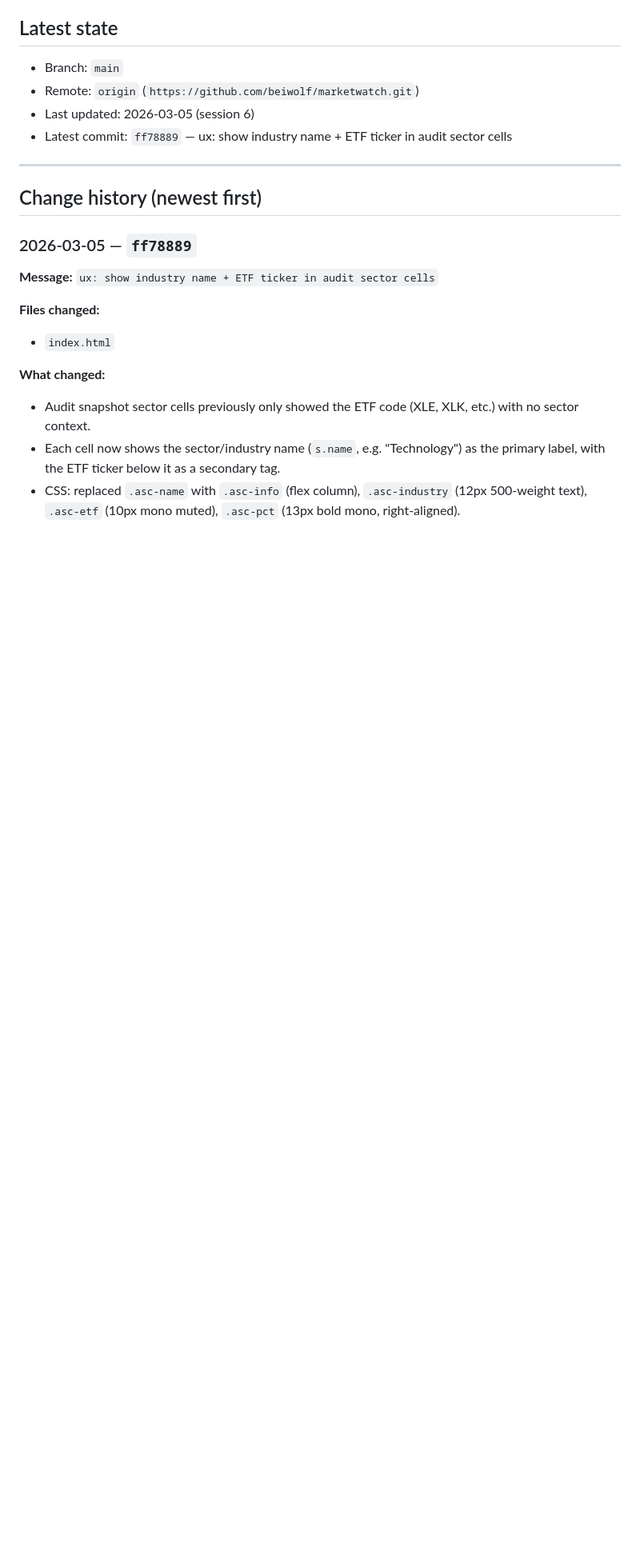
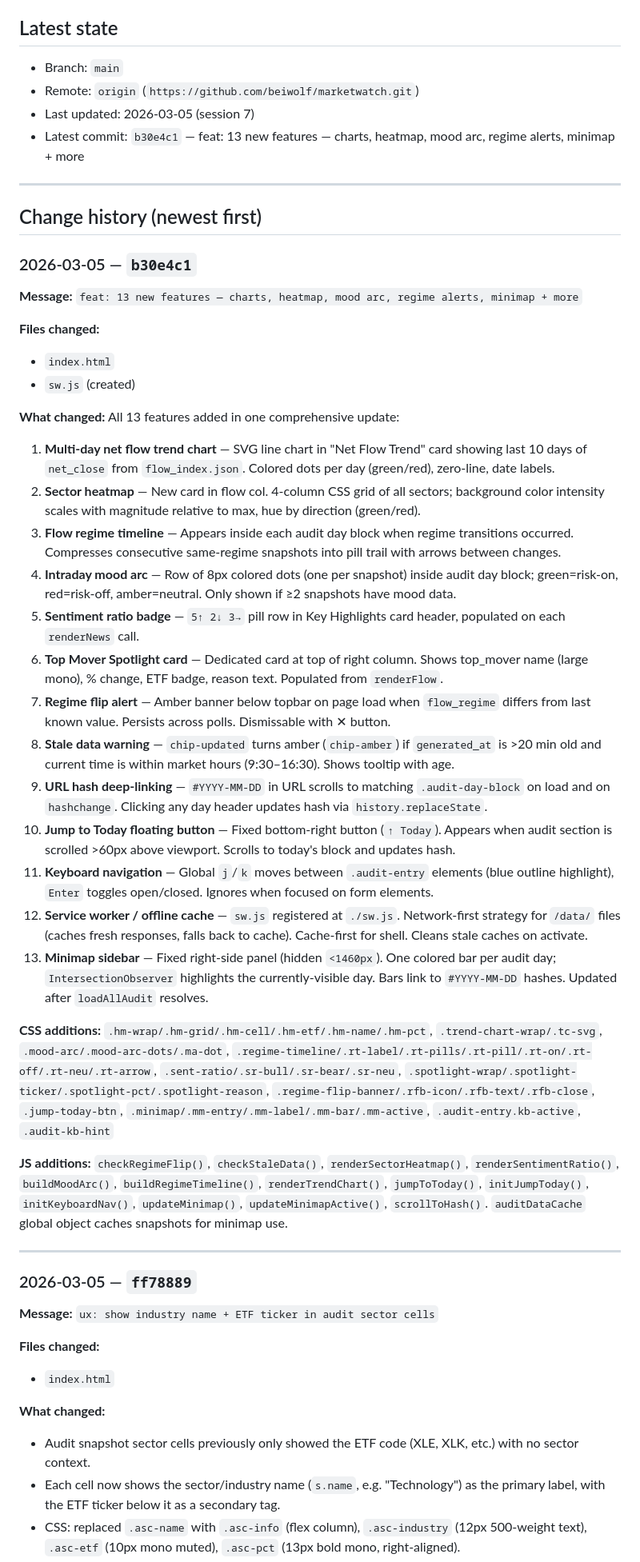
Before and after one commit to beiwolf/marketwatch, a Markdown page: MEMORY_BANK.md, the part around the change. Shown at 80% size. GitHub-like rendering; blank space fills up the shorter version.

Commit message:
docs: update MEMORY_BANK — session 7, commit b30e4c1, 13 new features
Co-Authored-By: Claude Sonnet 4.6 <noreply@anthropic.com>

```diff
--- a/MEMORY_BANK.md
+++ b/MEMORY_BANK.md
@@ -5,12 +5,42 @@ Canonical running memory of repository changes and why they were made.
 ## Latest state
 - Branch: `main`
 - Remote: `origin` (`https://github.com/beiwolf/marketwatch.git`)
-- Last updated: 2026-03-05 (session 6)
-- Latest commit: `ff78889` — ux: show industry name + ETF ticker in audit sector cells
+- Last updated: 2026-03-05 (session 7)
+- Latest commit: `b30e4c1` — feat: 13 new features — charts, heatmap, mood arc, regime alerts, minimap + more
 
 ---
 
 ## Change history (newest first)
+
+### 2026-03-05 — `b30e4c1`
+**Message:** `feat: 13 new features — charts, heatmap, mood arc, regime alerts, minimap + more`
+
+**Files changed:**
+- `index.html`
+- `sw.js` (created)
+
+**What changed:**
+All 13 features added in one comprehensive update:
+
+1. **Multi-day net flow trend chart** — SVG line chart in "Net Flow Trend" card showing last 10 days of `net_close` from `flow_index.json`. Colored dots per day (green/red), zero-line, date labels.
+2. **Sector heatmap** — New card in flow col. 4-column CSS grid of all sectors; background color intensity scales with magnitude relative to max, hue by direction (green/red).
+3. **Flow regime timeline** — Appears inside each audit day block when regime transitions occurred. Compresses consecutive same-regime snapshots into pill trail with arrows between changes.
+4. **Intraday mood arc** — Row of 8px colored dots (one per snapshot) inside audit day block; green=risk-on, red=risk-off, amber=neutral. Only shown if ≥2 snapshots have mood data.
+5. **Sentiment ratio badge** — `5↑ 2↓ 3→` pill row in Key Highlights card header, populated on each `renderNews` call.
+6. **Top Mover Spotlight card** — Dedicated card at top of right column. Shows top_mover name (large mono), % change, ETF badge, reason text. Populated from `renderFlow`.
+7. **Regime flip alert** — Amber banner below topbar on page load when `flow_regime` differs from last known value. Persists across polls. Dismissable with ✕ button.
+8. **Stale data warning** — `chip-updated` turns amber (`chip-amber`) if `generated_at` is >20 min old and current time is within market hours (9:30–16:30). Shows tooltip with age.
+9. **URL hash deep-linking** — `#YYYY-MM-DD` in URL scrolls to matching `.audit-day-block` on load and on `hashchange`. Clicking any day header updates hash via `history.replaceState`.
+10. **Jump to Today floating button** — Fixed bottom-right button (`↑ Today`). Appears when audit section is scrolled >60px above viewport. Scrolls to today's block and updates hash.
+11. **Keyboard navigation** — Global `j`/`k` moves between `.audit-entry` elements (blue outline highlight), `Enter` toggles open/closed. Ignores when focused on form elements.
+12. **Service worker / offline cache** — `sw.js` registered at `./sw.js`. Network-first strategy for `/data/` files (caches fresh responses, falls back to cache). Cache-first for shell. Cleans stale caches on activate.
+13. **Minimap sidebar** — Fixed right-side panel (hidden `<1460px`). One colored bar per audit day; `IntersectionObserver` highlights the currently-visible day. Bars link to `#YYYY-MM-DD` hashes. Updated after `loadAllAudit` resolves.
+
+**CSS additions:** `.hm-wrap/.hm-grid/.hm-cell/.hm-etf/.hm-name/.hm-pct`, `.trend-chart-wrap/.tc-svg`, `.mood-arc/.mood-arc-dots/.ma-dot`, `.regime-timeline/.rt-label/.rt-pills/.rt-pill/.rt-on/.rt-off/.rt-neu/.rt-arrow`, `.sent-ratio/.sr-bull/.sr-bear/.sr-neu`, `.spotlight-wrap/.spotlight-ticker/.spotlight-pct/.spotlight-reason`, `.regime-flip-banner/.rfb-icon/.rfb-text/.rfb-close`, `.jump-today-btn`, `.minimap/.mm-entry/.mm-label/.mm-bar/.mm-active`, `.audit-entry.kb-active`, `.audit-kb-hint`
+
+**JS additions:** `checkRegimeFlip()`, `checkStaleData()`, `renderSectorHeatmap()`, `renderSentimentRatio()`, `buildMoodArc()`, `buildRegimeTimeline()`, `renderTrendChart()`, `jumpToToday()`, `initJumpToday()`, `initKeyboardNav()`, `updateMinimap()`, `updateMinimapActive()`, `scrollToHash()`. `auditDataCache` global object caches snapshots for minimap use.
+
+---
 
 ### 2026-03-05 — `ff78889`
 **Message:** `ux: show industry name + ETF ticker in audit sector cells`
```
